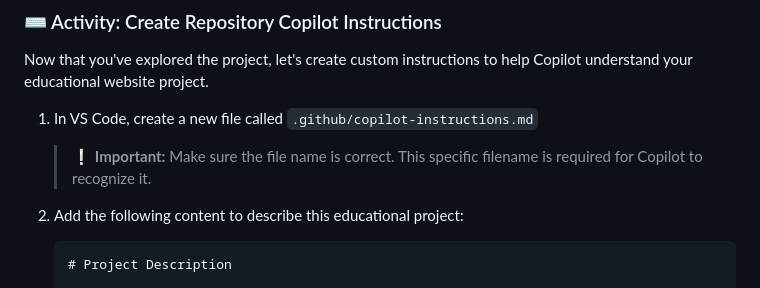
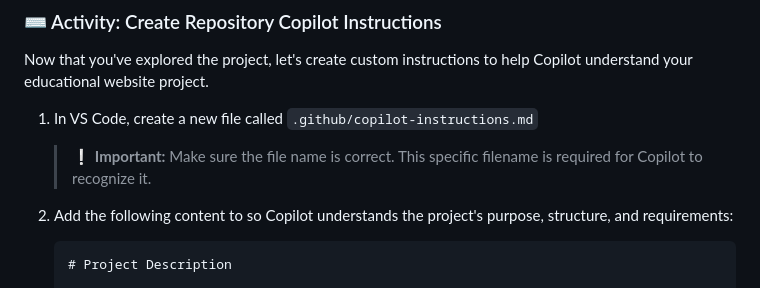
Before and after one commit to skills-dev/customize-your-github-copilot-experience, a Markdown page: .github/steps/1-step.md, the part around the change. Drawn GitHub-style.

Commit message:
Clarify purpose of instructions

````diff
--- a/.github/steps/1-step.md
+++ b/.github/steps/1-step.md
@@ -61,7 +61,7 @@ Now that you've explored the project, let's create custom instructions to help C
 
    > ❕ **Important:** Make sure the file name is correct. This specific filename is required for Copilot to recognize it.
 
-1. Add the following content to describe this educational project:
+1. Add the following content to so Copilot understands the project's purpose, structure, and requirements:
 
    ```markdown
    # Project Description
````
